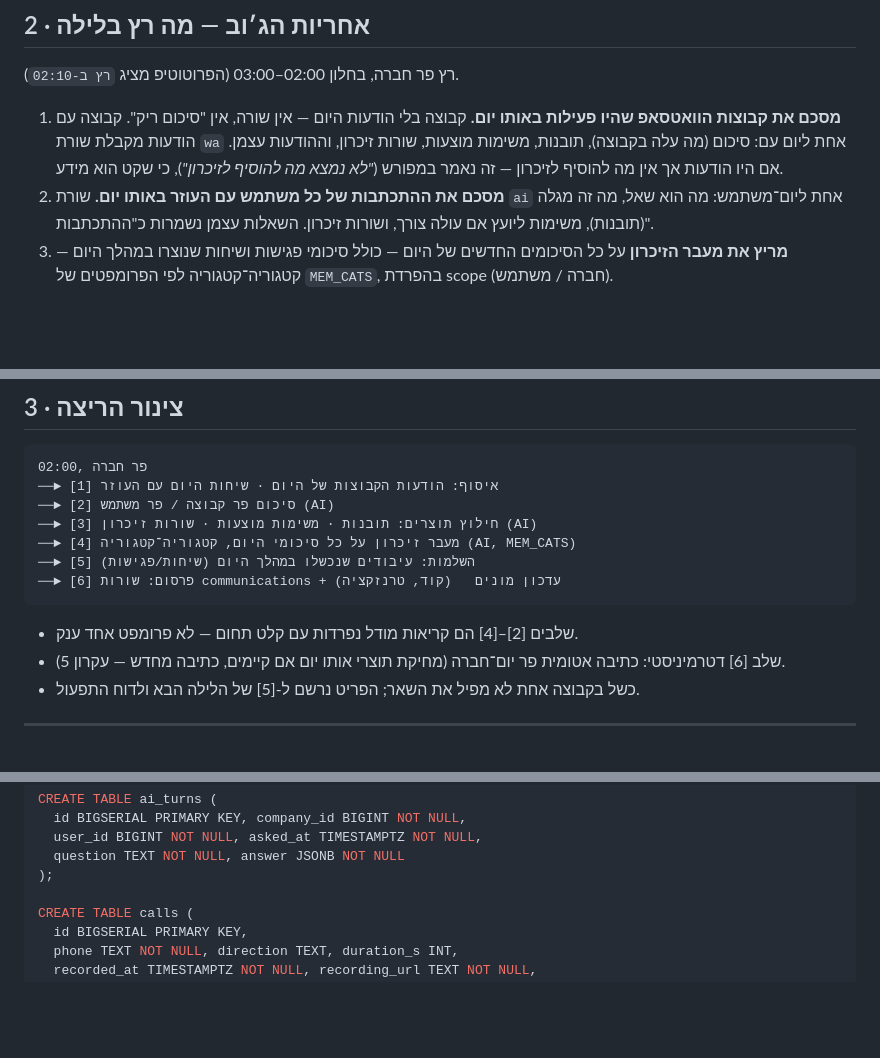
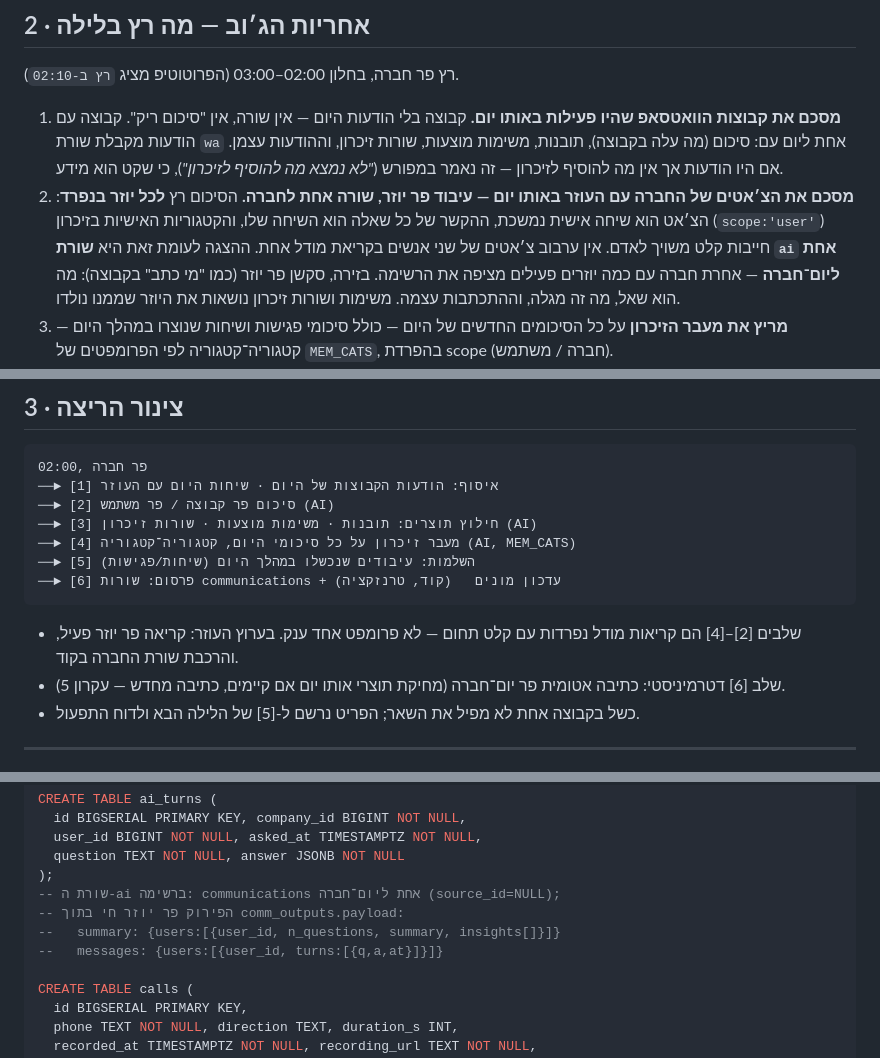
Before and after one commit to eyal-hg/main, a Markdown page: docs/NIGHTLY_COMM_SPEC.md, 3 parts joined by grey strips. GitHub-like rendering; blank space fills up the shorter version.

Commit message:
HK: צ׳אטים עם העוזר — עיבוד פר יוזר, שורה אחת לחברה
Co-Authored-By: Claude Opus 5 <noreply@anthropic.com>

````diff
--- a/docs/NIGHTLY_COMM_SPEC.md
+++ b/docs/NIGHTLY_COMM_SPEC.md
@@ -41,9 +41,15 @@
    מוצעות, שורות זיכרון, וההודעות עצמן. אם היו הודעות אך אין מה להוסיף
    לזיכרון — זה נאמר במפורש (*"לא נמצא מה להוסיף לזיכרון"*), כי שקט הוא
    מידע.
-2. **מסכם את ההתכתבות של כל משתמש עם העוזר באותו יום.**
-   שורת `ai` אחת ליום־משתמש: מה הוא שאל, מה זה מגלה (תובנות), משימות
-   ליועץ אם עולה צורך, ושורות זיכרון. השאלות עצמן נשמרות כ"ההתכתבות".
+2. **מסכם את הצ׳אטים של החברה עם העוזר באותו יום — עיבוד פר יוזר,
+   שורה אחת לחברה.**
+   הסיכום רץ **לכל יוזר בנפרד**: הצ׳אט הוא שיחה אישית נמשכת, ההקשר של
+   כל שאלה הוא השיחה שלו, והקטגוריות האישיות בזיכרון (`scope:'user'`)
+   חייבות קלט משויך לאדם. אין ערבוב צ׳אטים של שני אנשים בקריאת מודל אחת.
+   ההצגה לעומת זאת היא **שורת `ai` אחת ליום־חברה** — אחרת חברה עם כמה
+   יוזרים פעילים מציפה את הרשימה. בזירה, סקשן פר יוזר (כמו "מי כתב"
+   בקבוצה): מה הוא שאל, מה זה מגלה, וההתכתבות עצמה. משימות ושורות
+   זיכרון נושאות את היוזר שממנו נולדו.
 3. **מריץ את מעבר הזיכרון** על כל הסיכומים החדשים של היום — כולל
    סיכומי פגישות ושיחות שנוצרו במהלך היום — קטגוריה־קטגוריה לפי
    הפרומפטים של `MEM_CATS`, בהפרדת scope (חברה / משתמש).
@@ -75,6 +81,7 @@
 ```
 
 - שלבים [2]–[4] הם קריאות מודל נפרדות עם קלט תחום — לא פרומפט אחד ענק.
+  בערוץ העוזר: קריאה פר יוזר פעיל, והרכבת שורת החברה בקוד.
 - שלב [6] דטרמיניסטי: כתיבה אטומית פר יום־חברה (מחיקת תוצרי אותו יום
   אם קיימים, כתיבה מחדש — עקרון 5).
 - כשל בקבוצה אחת לא מפיל את השאר; הפריט נרשם ל-[5] של הלילה הבא
@@ -125,6 +132,10 @@ CREATE TABLE ai_turns (
   user_id BIGINT NOT NULL, asked_at TIMESTAMPTZ NOT NULL,
   question TEXT NOT NULL, answer JSONB NOT NULL
 );
+-- שורת ה-ai ברשימה: communications אחת ליום־חברה (source_id=NULL);
+-- הפירוק פר יוזר חי בתוך comm_outputs.payload:
+--   summary: {users:[{user_id, n_questions, summary, insights[]}]}
+--   messages: {users:[{user_id, turns:[{q,a,at}]}]}
 
 CREATE TABLE calls (
   id BIGSERIAL PRIMARY KEY,
````
